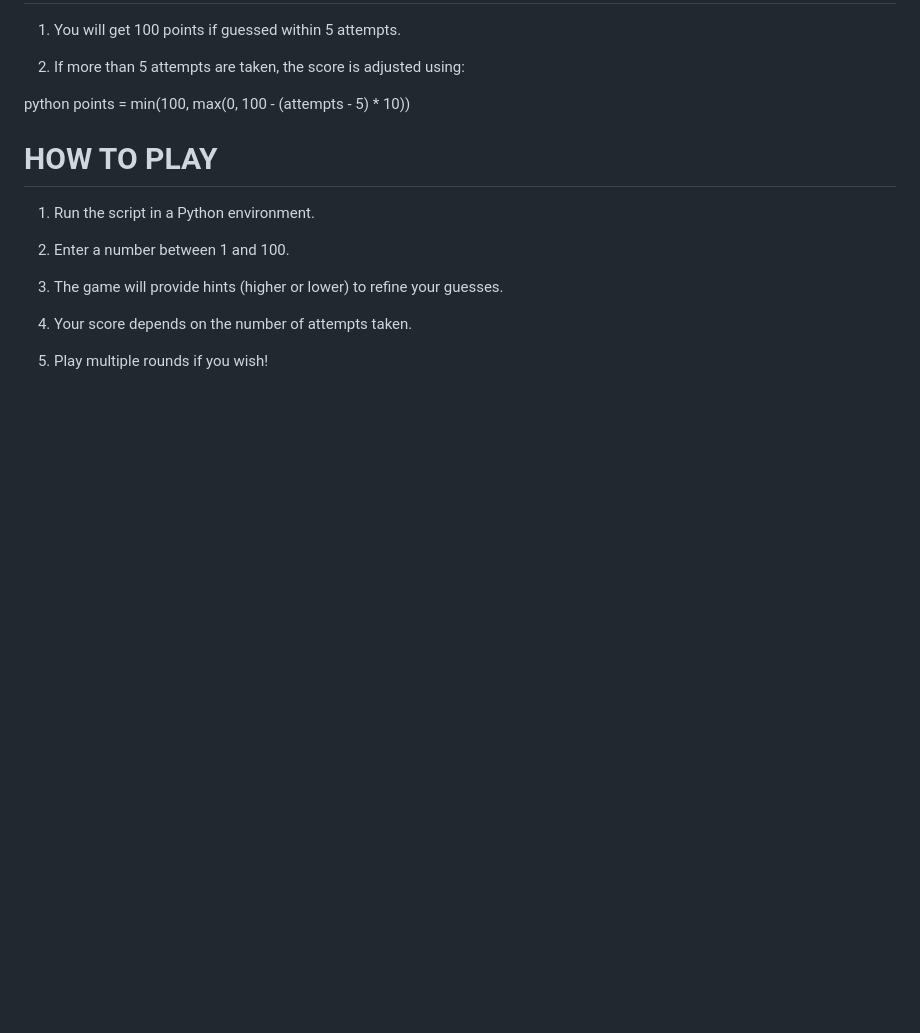
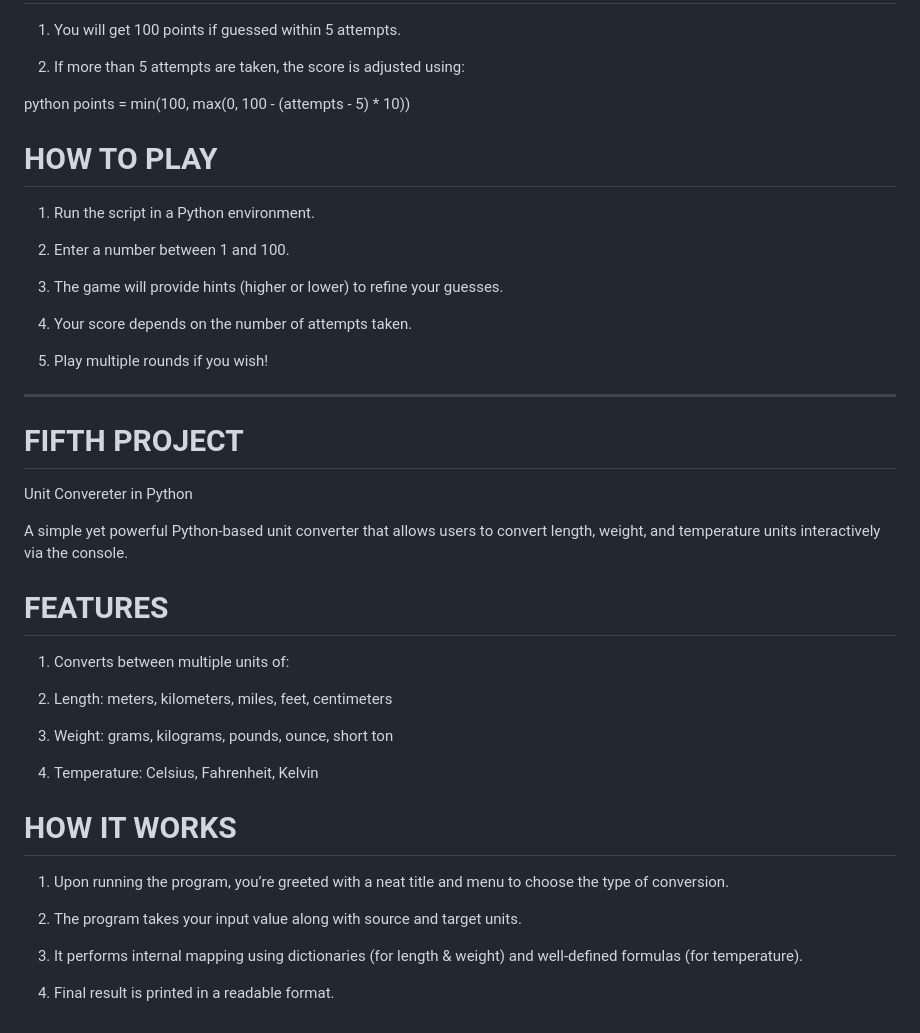
Before and after one commit to Harshit1926/Python_projects, a Markdown page: README.md, the part around the change. GitHub-like rendering; blank space fills up the shorter version.

```diff
--- a/README.md
+++ b/README.md
@@ -147,3 +147,31 @@ points = min(100, max(0, 100 - (attempts - 5) * 10))
 4. Your score depends on the number of attempts taken.
 
 5. Play multiple rounds if you wish!
+
+------------------------------------------------------------------------------------------------------------------------------------------------------------------------------------------------------------------------------
+
+# FIFTH PROJECT
+
+Unit Convereter in Python
+
+A simple yet powerful Python-based unit converter that allows users to convert length, weight, and temperature units interactively via the console.
+
+# FEATURES
+
+1. Converts between multiple units of:
+
+2. Length: meters, kilometers, miles, feet, centimeters
+
+3. Weight: grams, kilograms, pounds, ounce, short ton
+
+4. Temperature: Celsius, Fahrenheit, Kelvin
+
+# HOW IT WORKS
+
+1. Upon running the program, you’re greeted with a neat title and menu to choose the type of conversion.
+
+2. The program takes your input value along with source and target units.
+
+3. It performs internal mapping using dictionaries (for length & weight) and well-defined formulas (for temperature).
+
+4. Final result is printed in a readable format.
```
